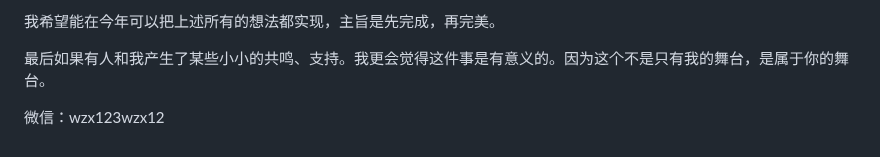
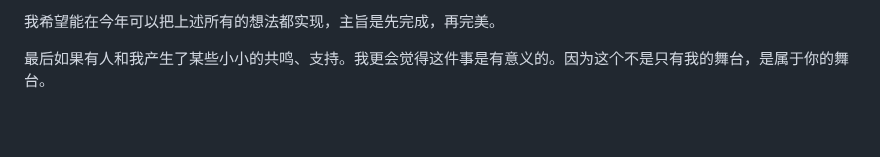
Before and after one commit to Maoweicao/my-neuro, a Markdown page: README.md, the part around the change. GitHub-like rendering; blank space fills up the shorter version.

```diff
--- a/README.md
+++ b/README.md
@@ -170,5 +170,3 @@ python tts_api.py -p 5000 -d cuda -s tts-model/FKTTS/fake_neuro.pth -dr tts-mode
 我希望能在今年可以把上述所有的想法都实现，主旨是先完成，再完美。
 
 最后如果有人和我产生了某些小小的共鸣、支持。我更会觉得这件事是有意义的。因为这个不是只有我的舞台，是属于你的舞台。
-
-微信：wzx123wzx12
```
